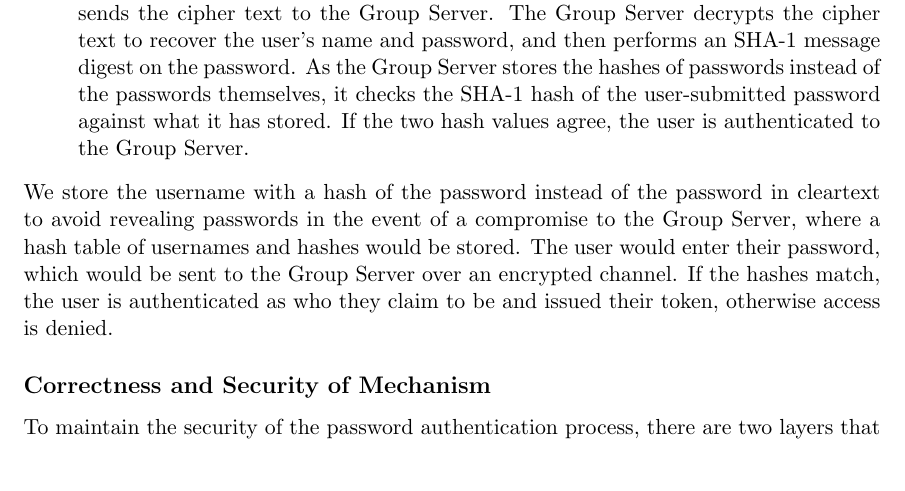
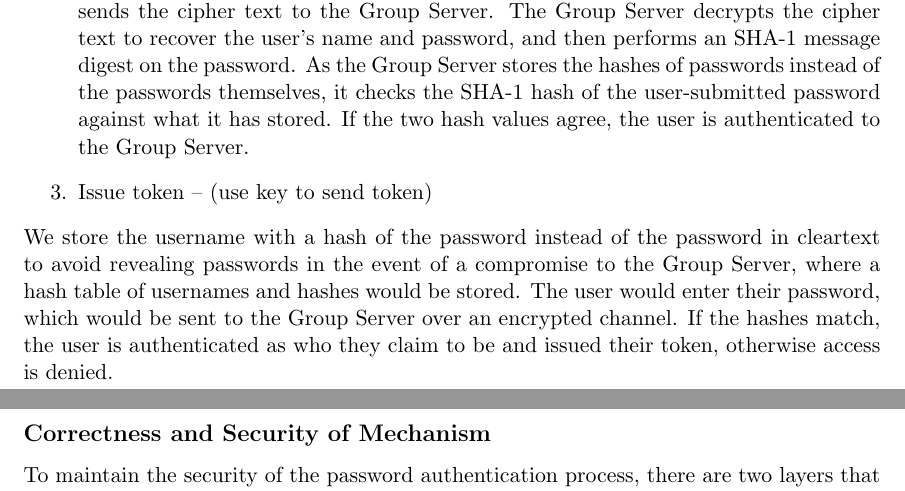
Before and after one commit to karatemanz/CS1653, a LaTeX document (FinalProject/Phase3/mechanisms.tex): part of page 2 of 5 before the commit and two parts of pages 2 and 3 of 5 after it, the two joined at a grey line, cut so that both start at the same text. Compiled offline with pdfLaTeX.

Commit message:
started T1 mech step 3

```diff
--- a/FinalProject/Phase3/mechanisms.tex
+++ b/FinalProject/Phase3/mechanisms.tex
@@ -36,6 +36,7 @@ With these assumptions in place, we can outline the steps to maintain the confid
 \begin{enumerate}
 \item{}Authenticate the Group Server -- through the client, the users generates a random number R$_1$ and concatenate it with a randomly chosen AES key K$_{\text{cg}}$. This data is then encrypted with the Group Server's public key K$_\text{g}$ via RSA, all represented as \{R$_1||$K$_{\text{cg}}$\}K$_\text{g}$. The Group Server. The Group Server decrypts this cipher using its private key K$_\text{g}^{-1}$. The Group Server now uses the shared symmetric key K$_{\text{cg}}$ to encrypt the value of R$_1$+1, represented as \{R$_1$+1\}K$_{\text{cg}}$, and sends this new cipher to the client. The client decrypts the cipher, and by noting that the value R$_1$ and the key K$_\text{cg}$ was successfully decrypted by the Group Server, the client has authenticated the Group Server.
 \item{}Authenticate the user -- Now that  the shared symmetric key K$_\text{cg}$ is agreed upon, the user encrypts their name and password with it, represented as \{name$||$pass\}K$_\text{cg}$, as sends the cipher text to the Group Server. The Group Server decrypts the cipher text to recover the user's name and password, and then performs an SHA-1 message digest on the password. As the Group Server stores the hashes of passwords instead of the passwords themselves, it checks the SHA-1 hash of the user-submitted password against what it has stored. If the two hash values agree, the user is authenticated to the Group Server.
+\item{}Issue token -- (use key to send token)
 \end{enumerate}
 We store the username with a hash of the password instead of the password in cleartext to avoid revealing passwords in the event of a compromise to the Group Server, where a hash table of usernames and hashes would be stored. The user would enter their password, which would be sent to the Group Server over an encrypted channel. If the hashes match, the user is authenticated as who they claim to be and issued their token, otherwise access is denied.
 \subsection{Correctness and Security of Mechanism}
```
Also changed, not shown: FinalProject/Phase3/mechanisms.pdf.
